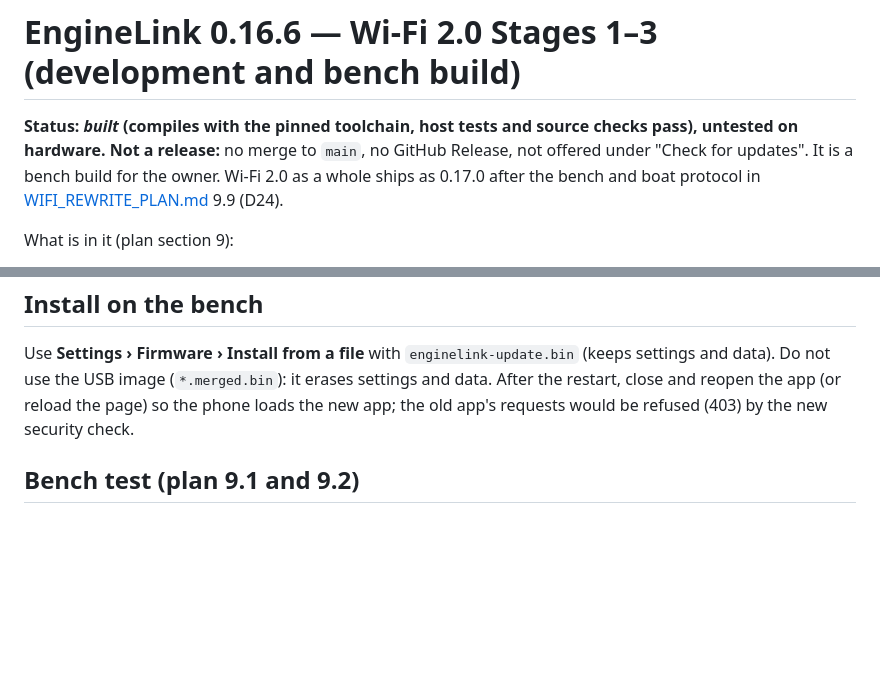
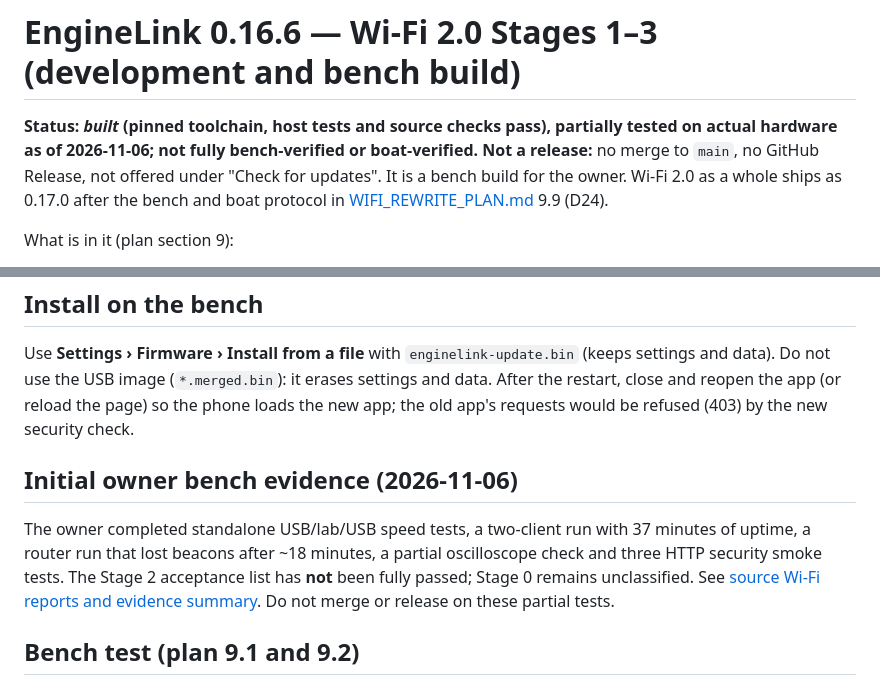
Before and after one commit to Kaelor9/EngineLink, a Markdown page: docs/releases/v0.16.6.md, 2 parts joined by grey strips. Rendered like a GitHub page; blank space fills up the shorter version.

Commit message:
docs: record partial on-board verification without closing Stage 0 gate

```diff
--- a/docs/releases/v0.16.6.md
+++ b/docs/releases/v0.16.6.md
@@ -1,7 +1,8 @@
 # EngineLink 0.16.6 — Wi-Fi 2.0 Stages 1–3 (development and bench build)
 
-**Status: *built* (compiles with the pinned toolchain, host tests and source
-checks pass), untested on hardware. Not a release:** no merge to `main`, no
+**Status: *built* (pinned toolchain, host tests and source checks pass),
+partially tested on actual hardware as of 2026-11-06; not fully bench-verified
+or boat-verified. Not a release:** no merge to `main`, no
 GitHub Release, not offered under "Check for updates". It is a bench build
 for the owner. Wi-Fi 2.0 as a whole ships as 0.17.0 after the bench and boat
 protocol in [WIFI_REWRITE_PLAN.md](../WIFI_REWRITE_PLAN.md) 9.9 (D24).
@@ -48,6 +49,10 @@ erases settings and data. After the restart, close and reopen the app (or
 reload the page) so the phone loads the new app; the old app's requests
 would be refused (403) by the new security check.
 
+## Initial owner bench evidence (2026-11-06)
+
+The owner completed standalone USB/lab/USB speed tests, a two-client run with 37 minutes of uptime, a router run that lost beacons after ~18 minutes, a partial oscilloscope check and three HTTP security smoke tests. The Stage 2 acceptance list has **not** been fully passed; Stage 0 remains unclassified. See [source Wi-Fi reports and evidence summary](../test-evidence/wifi-0166-2026-11-06/README.md). Do not merge or release on these partial tests.
+
 ## Bench test (plan 9.1 and 9.2)
 
 Do Stage 0 step 1 (plan 13.6) on 0.16.5 first if not done yet, and the
```
Also changed, not shown: docs/STATUS.md (+2 -2 lines).
